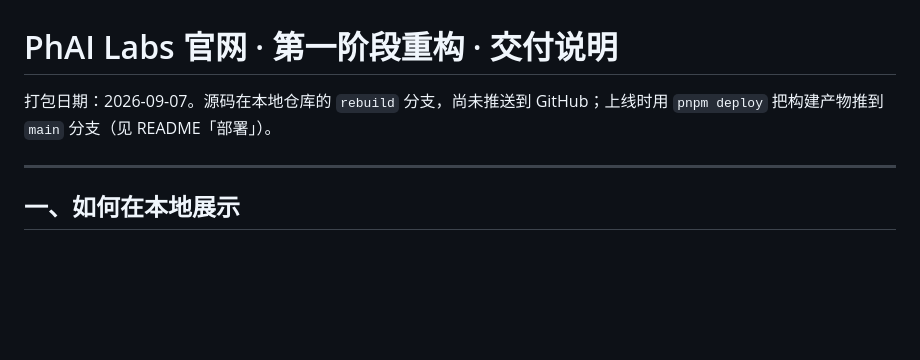
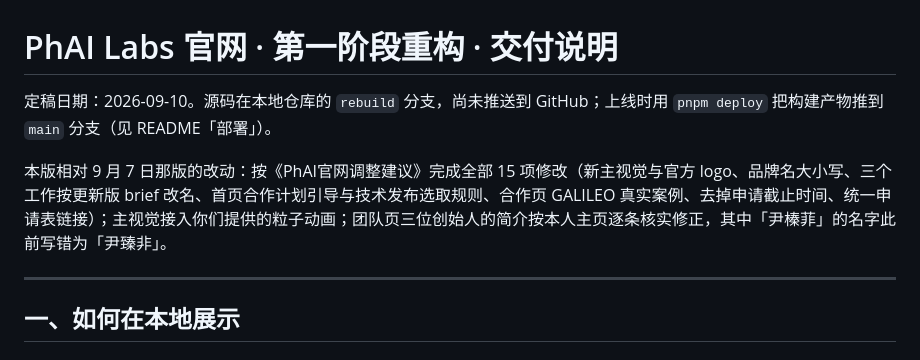
Before and after one commit to phai-labs/phai-labs.github.io, a Markdown page: 交付说明.md, the part around the change. Rendered like a GitHub page; blank space fills up the shorter version.

Commit message:
Handover note: date this as the finalised version and list what changed
Co-Authored-By: Claude Opus 5 (1M context) <noreply@anthropic.com>
Claude-Session: https://claude.ai/code/session_01UyueGZjCPgCoJ7DAfyFzcw

```diff
--- a/交付说明.md
+++ b/交付说明.md
@@ -1,6 +1,8 @@
 # PhAI Labs 官网 · 第一阶段重构 · 交付说明
 
-打包日期：2026-09-07。源码在本地仓库的 `rebuild` 分支，尚未推送到 GitHub；上线时用 `pnpm deploy` 把构建产物推到 `main` 分支（见 README「部署」）。
+定稿日期：2026-09-10。源码在本地仓库的 `rebuild` 分支，尚未推送到 GitHub；上线时用 `pnpm deploy` 把构建产物推到 `main` 分支（见 README「部署」）。
+
+本版相对 9 月 7 日那版的改动：按《PhAI官网调整建议》完成全部 15 项修改（新主视觉与官方 logo、品牌名大小写、三个工作按更新版 brief 改名、首页合作计划引导与技术发布选取规则、合作页 GALILEO 真实案例、去掉申请截止时间、统一申请表链接）；主视觉接入你们提供的粒子动画；团队页三位创始人的简介按本人主页逐条核实修正，其中「尹榛菲」的名字此前写错为「尹臻非」。
 
 ---
 
```
